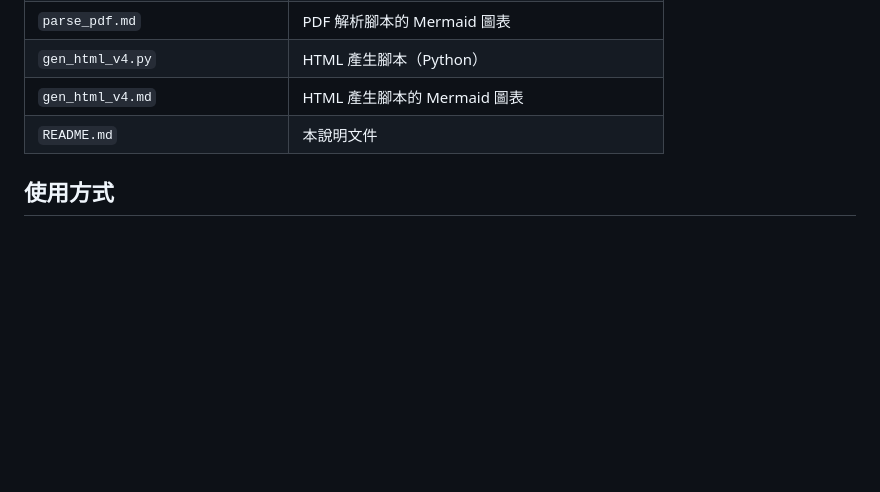
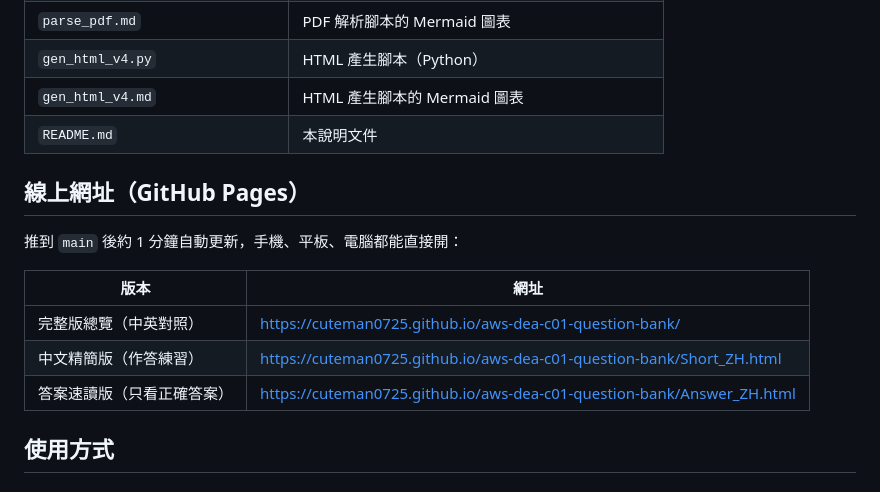
Before and after one commit to cuteman0725/aws-dea-c01-question-bank, a Markdown page: README.md, the part around the change. Drawn GitHub-style; blank space fills up the shorter version.

Commit message:
README 補上三個版本的 GitHub Pages 網址
Co-Authored-By: Claude Opus 5.5 <noreply@anthropic.com>
Claude-Session: https://claude.ai/code/session_01AQCrXPoVgZQjjy1L2FECRg

```diff
--- a/README.md
+++ b/README.md
@@ -34,6 +34,16 @@
 | `gen_html_v4.py` | HTML 產生腳本（Python） |
 | `gen_html_v4.md` | HTML 產生腳本的 Mermaid 圖表 |
 | `README.md` | 本說明文件 |
+
+## 線上網址（GitHub Pages）
+
+推到 `main` 後約 1 分鐘自動更新，手機、平板、電腦都能直接開：
+
+| 版本 | 網址 |
+|------|------|
+| 完整版總覽（中英對照） | https://cuteman0725.github.io/aws-dea-c01-question-bank/ |
+| 中文精簡版（作答練習） | https://cuteman0725.github.io/aws-dea-c01-question-bank/Short_ZH.html |
+| 答案速讀版（只看正確答案） | https://cuteman0725.github.io/aws-dea-c01-question-bank/Answer_ZH.html |
 
 ## 使用方式
 
```
